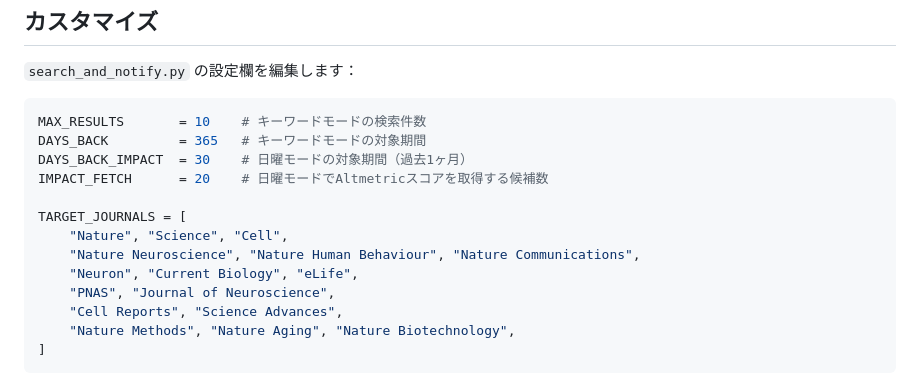
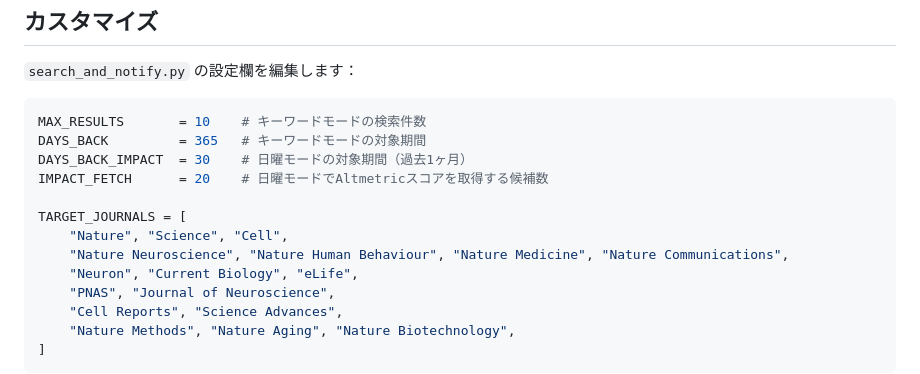
Before and after one commit to tkitanishi/PaperBot, a Markdown page: README.md, the part around the change. GitHub-like rendering.

```diff
--- a/README.md
+++ b/README.md
@@ -198,7 +198,7 @@ IMPACT_FETCH      = 20    # 日曜モードでAltmetricスコアを取得する
 
 TARGET_JOURNALS = [
     "Nature", "Science", "Cell",
-    "Nature Neuroscience", "Nature Human Behaviour", "Nature Communications",
+    "Nature Neuroscience", "Nature Human Behaviour", "Nature Medicine", "Nature Communications",
     "Neuron", "Current Biology", "eLife",
     "PNAS", "Journal of Neuroscience",
     "Cell Reports", "Science Advances",
```
